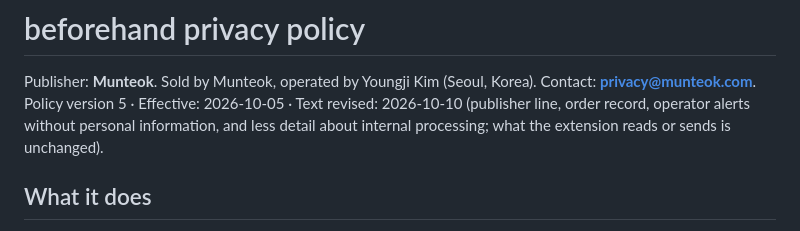
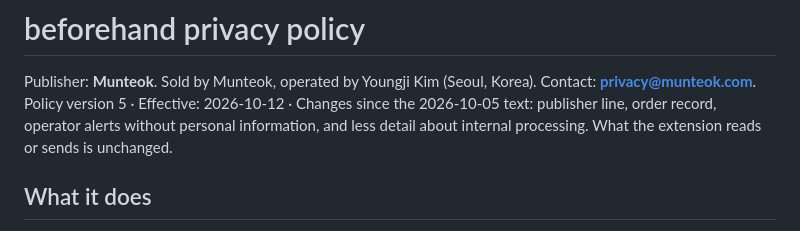
Before and after one commit to launzi/beforehand, a Markdown page: extension/PRIVACY.md, the part around the change. Drawn GitHub-style.

Commit message:
docs(extension): PRIVACY effective date 2026-10-12, same as the combined munteok policy
Co-Authored-By: Claude Opus 5.5 <noreply@anthropic.com>

```diff
--- a/extension/PRIVACY.md
+++ b/extension/PRIVACY.md
@@ -2,7 +2,7 @@
 
 Publisher: **Munteok**. Sold by Munteok, operated by Youngji Kim (Seoul, Korea).
 Contact: **privacy@munteok.com**.
-Policy version 5 · Effective: 2026-10-05 · Text revised: 2026-10-10 (publisher line, order record, operator alerts without personal information, and less detail about internal processing; what the extension reads or sends is unchanged).
+Policy version 5 · Effective: 2026-10-12 · Changes since the 2026-10-05 text: publisher line, order record, operator alerts without personal information, and less detail about internal processing. What the extension reads or sends is unchanged.
 
 ## What it does
 
```
